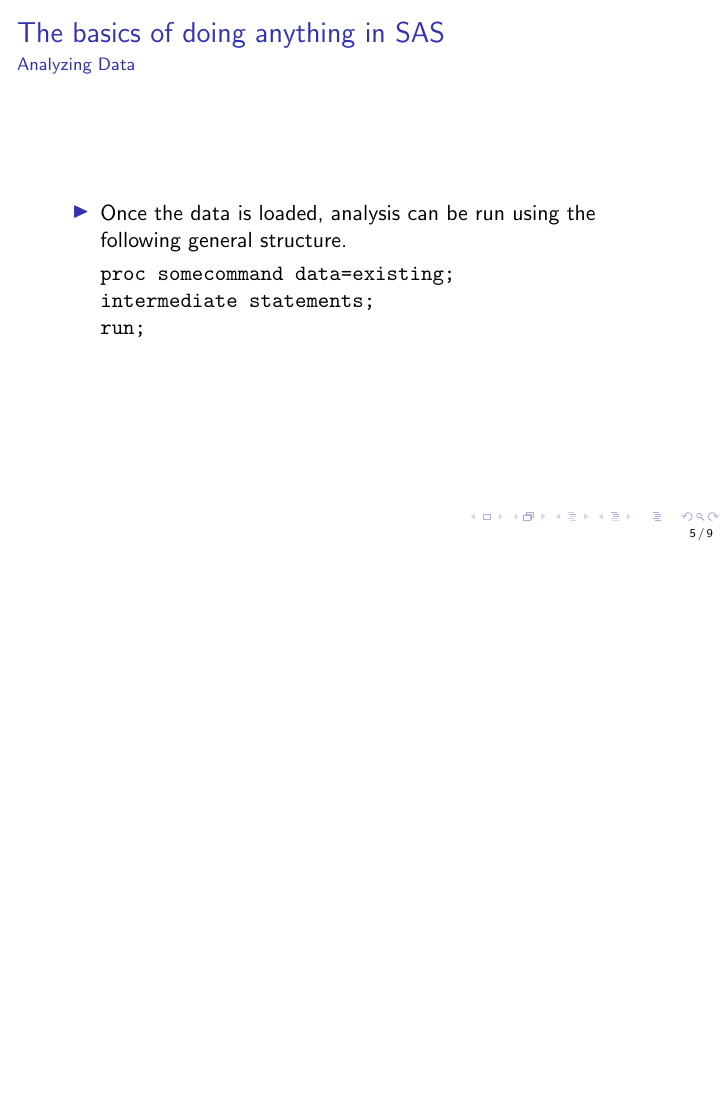
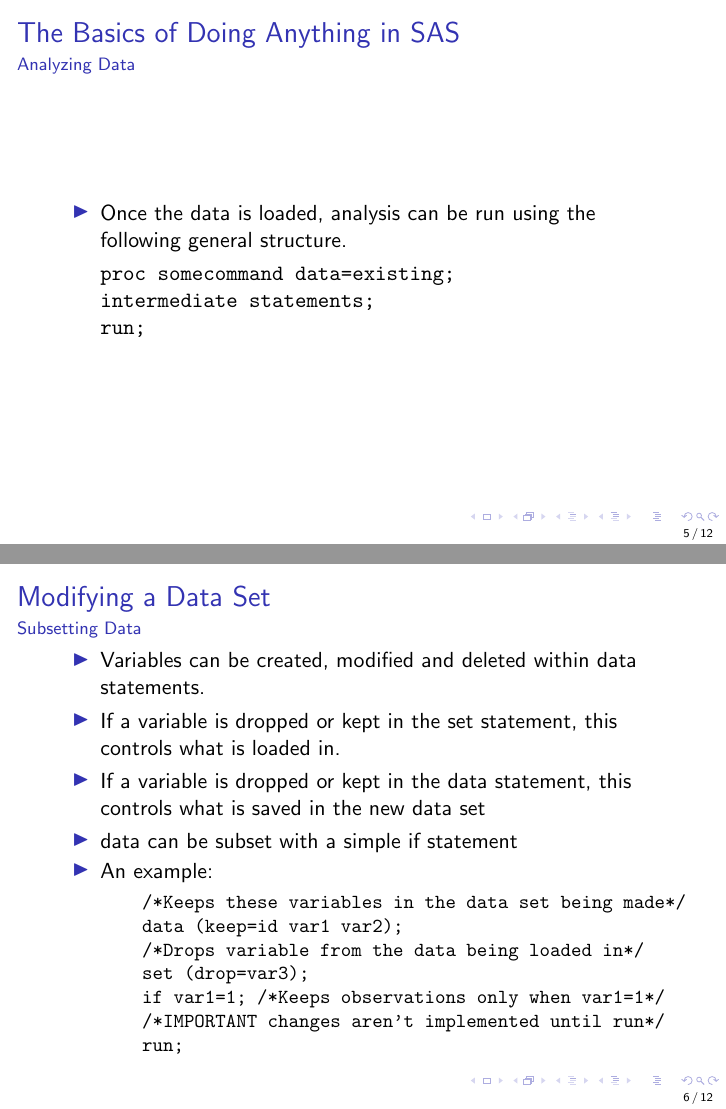
Before and after one commit to UMDMPRC/SAS-Resources, LaTeX slides (Quick SAS Tips.tex): page 5 of 9 before the commit and pages 5 and 6 of 12 after it, the two joined at a grey line, the shorter picture padded with empty space. Compiled offline with pdfLaTeX.

Commit message:
Update Quick SAS Tips.tex

```diff
--- a/Quick SAS Tips.tex
+++ b/Quick SAS Tips.tex
@@ -53,3 +52,27 @@
 \end{itemize}
 \end{frame}
 
+\begin{frame}[fragile]{Modifying a Data Set}{Subsetting Data}
+\begin{itemize}
+    \item Variables can be created, modified and deleted within data statements.
+    \item If a variable is dropped or kept in the set statement, this controls what is loaded in.
+    \item If a variable is dropped or kept in the data statement, this controls what is saved in the new data set
+    \item data can be subset with a simple if statement
+    \item An example:
+    \begin{small}
+    \begin{verbatim}
+    /*Keeps these variables in the data set being made*/
+    data (keep=id var1 var2);
+    /*Drops variable from the data being loaded in*/
+    set (drop=var3);
+    if var1=1; /*Keeps observations only when var1=1*/
+    /*IMPORTANT changes aren't implemented until run*/
+    run;
+    \end{verbatim}
+    \end{small}
+\end{itemize}
+
+\end{frame}
+\begin{frame}[fragile]{Modifying a Data Set}{Creating or Modifying Variables}
+\begin{itemize}
+    \item Variables can be created using an equal statement.
@@ -55,0 +84,4 @@
+    \begin{frame}[fragile]{Modifying a Data Set}{Creating or Modifying Variables -- Examples}
+    \begin{verbatim}
+    data something;
+    set somethingelse;
@@ -55,0 +98 @@
+    /*IMPORTANT changes aren't implemented until run*/
```
Also changed, not shown: Quick SAS Tips.tex (31 more changed lines).
